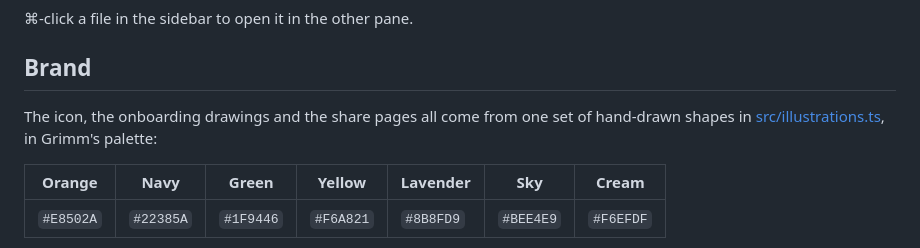
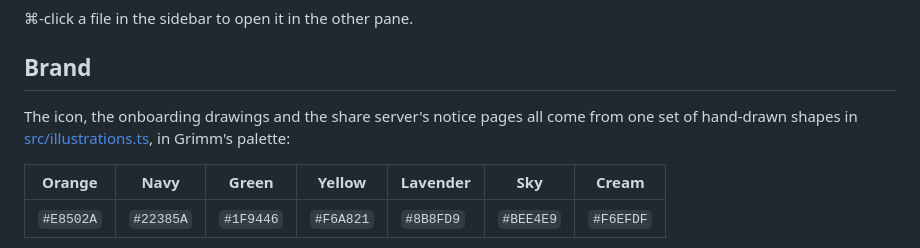
Before and after one commit to deecaulcrick/grimm-md, a Markdown page: README.md, the part around the change. GitHub-like rendering.

Commit message:
Say which share pages use the drawings

```diff
--- a/README.md
+++ b/README.md
@@ -45,7 +45,7 @@ The app opens with a short welcome note and a full feature list on first launch;
 
 ## Brand
 
-The icon, the onboarding drawings and the share pages all come from one set of hand-drawn shapes in [src/illustrations.ts](src/illustrations.ts), in Grimm's palette:
+The icon, the onboarding drawings and the share server's notice pages all come from one set of hand-drawn shapes in [src/illustrations.ts](src/illustrations.ts), in Grimm's palette:
 
 | Orange    | Navy      | Green     | Yellow    | Lavender  | Sky       | Cream     |
 | --------- | --------- | --------- | --------- | --------- | --------- | --------- |
```
